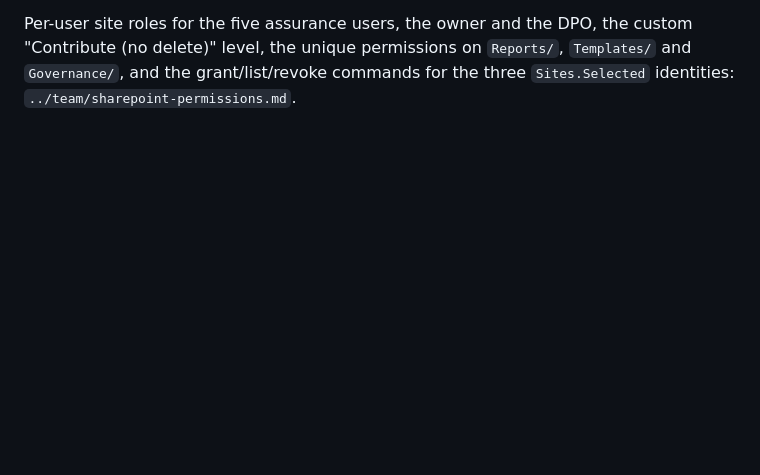
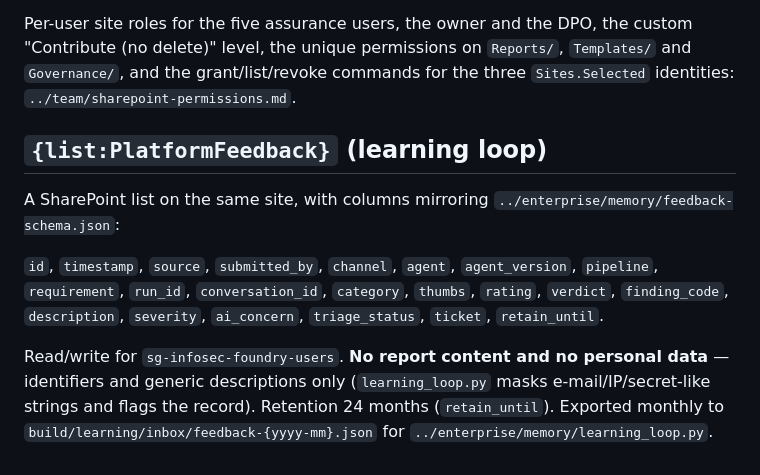
Before and after one commit to fgomes77/infosec-assurance-azure-foundry, a Markdown page: convertion/sharepoint/README.md, the part around the change. Rendered like a GitHub page; blank space fills up the shorter version.

```diff
--- a/convertion/sharepoint/README.md
+++ b/convertion/sharepoint/README.md
@@ -93,3 +93,20 @@ Per-user site roles for the five assurance users, the owner and the DPO, the
 custom "Contribute (no delete)" level, the unique permissions on `Reports/`,
 `Templates/` and `Governance/`, and the grant/list/revoke commands for the
 three `Sites.Selected` identities: `../team/sharepoint-permissions.md`.
+
+## `{list:PlatformFeedback}` (learning loop)
+
+A SharePoint list on the same site, with columns mirroring
+`../enterprise/memory/feedback-schema.json`:
+
+`id`, `timestamp`, `source`, `submitted_by`, `channel`, `agent`,
+`agent_version`, `pipeline`, `requirement`, `run_id`, `conversation_id`,
+`category`, `thumbs`, `rating`, `verdict`, `finding_code`, `description`,
+`severity`, `ai_concern`, `triage_status`, `ticket`, `retain_until`.
+
+Read/write for `sg-infosec-foundry-users`. **No report content and no personal
+data** — identifiers and generic descriptions only (`learning_loop.py` masks
+e-mail/IP/secret-like strings and flags the record). Retention 24 months
+(`retain_until`). Exported monthly to
+`build/learning/inbox/feedback-{yyyy-mm}.json` for
+`../enterprise/memory/learning_loop.py`.
```
Also changed, not shown: convertion/operations/CONTINUOUS_IMPROVEMENT.md (+2 -1 lines), 1 other file.
